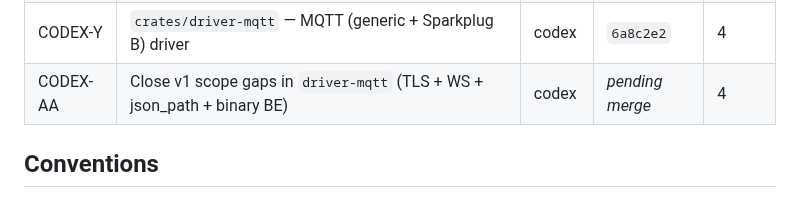
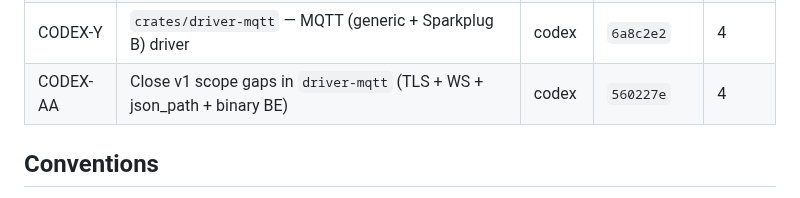
Before and after one commit to sergiogallegos/OpenWebHMI, a Markdown page: docs/agents/board.md, the part around the change. Rendered like a GitHub page.

Commit message:
docs(agents): backfill CODEX-AA merge ref 560227e
Co-Authored-By: Claude Opus 4.7 (1M context) <noreply@anthropic.com>

```diff
--- a/docs/agents/board.md
+++ b/docs/agents/board.md
@@ -65,7 +65,7 @@ CODEX-Z   (ADS rework)             ← rejected — driver didn't speak ADS prot
 | CODEX-X | `crates/driver-modbus` — Modbus TCP + RTU client driver | codex | `16f11bb` | 4 |
 | CODEX-W | `crates/driver-opcua` — OPC UA client driver | codex | `6a8c2e2` | 4 |
 | CODEX-Y | `crates/driver-mqtt` — MQTT (generic + Sparkplug B) driver | codex | `6a8c2e2` | 4 |
-| CODEX-AA | Close v1 scope gaps in `driver-mqtt` (TLS + WS + json_path + binary BE) | codex | _pending merge_ | 4 |
+| CODEX-AA | Close v1 scope gaps in `driver-mqtt` (TLS + WS + json_path + binary BE) | codex | `560227e` | 4 |
 
 ## Conventions
 
```
Also changed, not shown: 1 other file.
